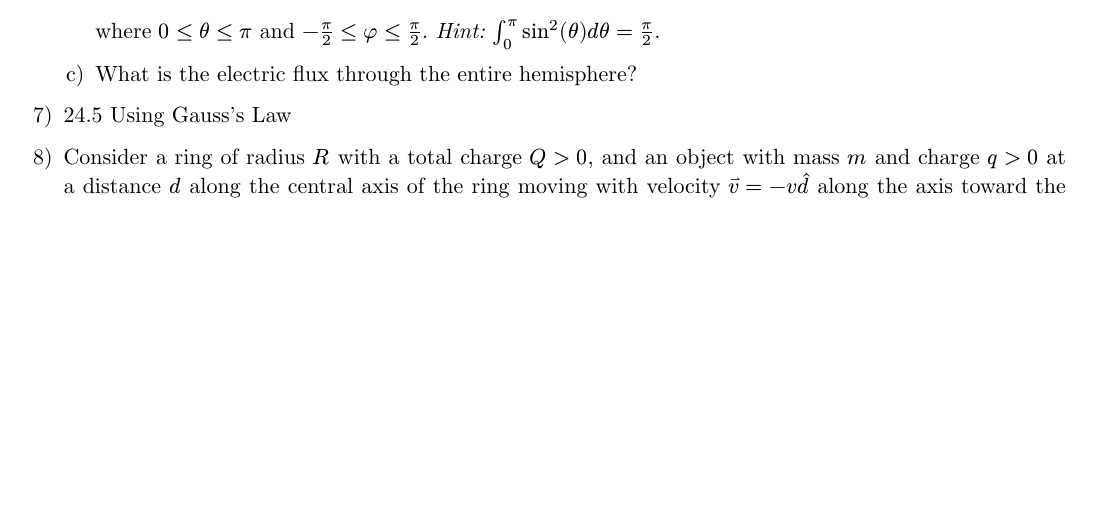
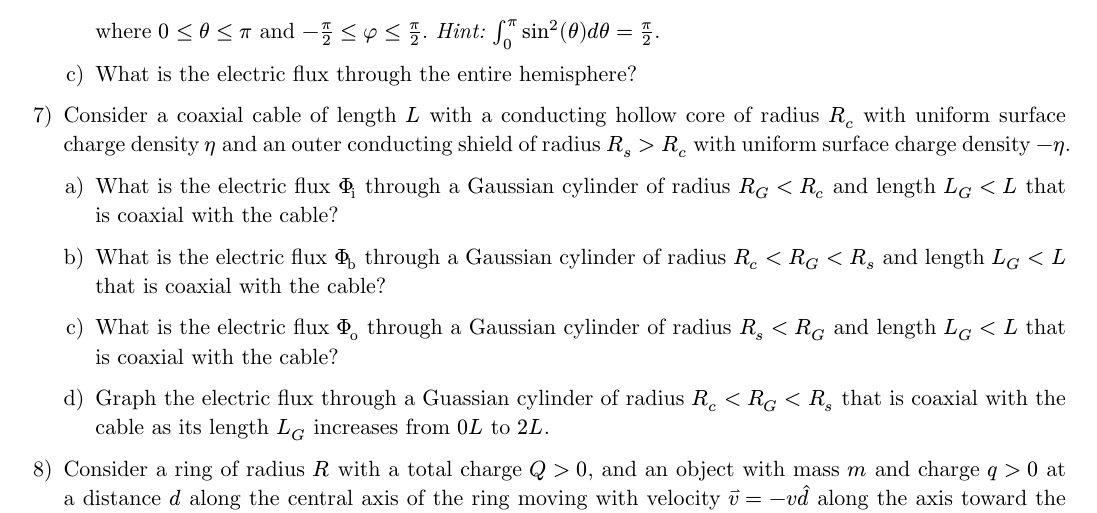
Before and after one commit to NonDairyNeutrino/intro_electromagnetism, a Typst document (midterm.typ): part of page 2 of 2 before the commit and part of page 2 of 3 after it, cut so that both start at the same text, the shorter picture padded with empty space. Compiled offline with Typst 0.15.

Commit message:
add Gauss's Law

```diff
--- a/midterm.typ
+++ b/midterm.typ
@@ -88,7 +88,17 @@ During this exam you are allowed access to both the textbook and your notes.  Go
 
   + What is the electric flux through the entire hemisphere?
 
-+ 24.5 Using Gauss's Law
+// + 24.5 Using Gauss's Law
++ Consider a coaxial cable of length $L$ with a conducting hollow core of radius $R_c$ with uniform surface charge density $eta$ and
+  an outer conducting shield of radius $R_s > R_c$ with uniform surface charge density $-eta$.
+
+  + What is the electric flux $Phi_"i"$ through a Gaussian cylinder of radius $R_G < R_c$ and length $L_G < L$ that is coaxial with the cable?
+
+  + What is the electric flux $Phi_"b"$ through a Gaussian cylinder of radius $R_c < R_G < R_s$ and length $L_G < L$ that is coaxial with the cable?
+
+  + What is the electric flux $Phi_"o"$ through a Gaussian cylinder of radius $R_s < R_G$ and length $L_G < L$ that is coaxial with the cable?
+
+  + Graph the electric flux through a Guassian cylinder of radius $R_c < R_G < R_s$ that is coaxial with the cable as its length $L_G$ increases from $0L$ to $2L$.
 
 // == The Electric Potential
 
```
